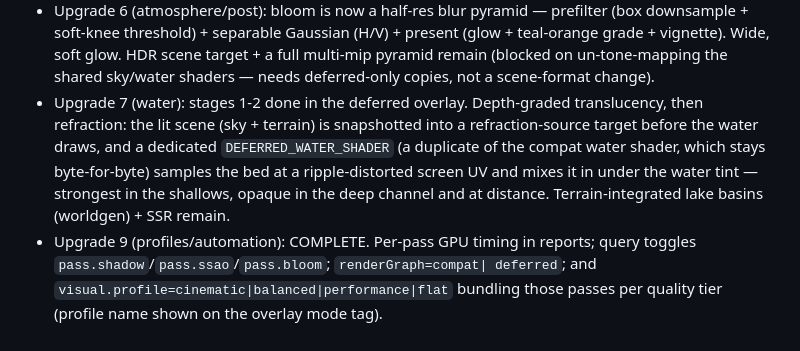
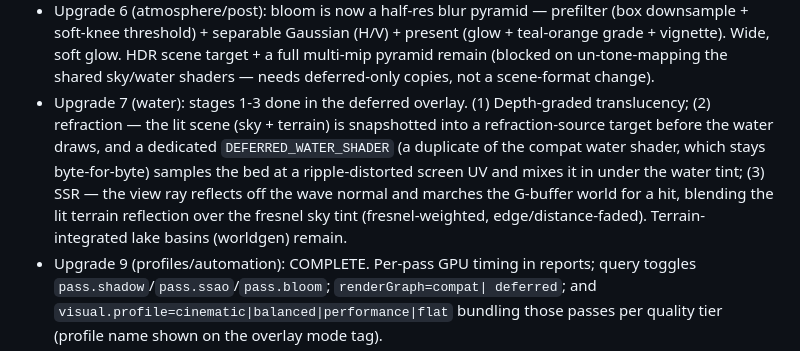
Before and after one commit to falvarez1/VoxelEnginePrototype, a Markdown page: docs/plans/visual-quality-pipeline-plan.md, the part around the change. GitHub-like rendering.

Commit message:
Plan status: Upgrade 7 stage 3 (water SSR) done
Co-Authored-By: Claude Opus 4.8 (1M context) <noreply@anthropic.com>

```diff
--- a/docs/plans/visual-quality-pipeline-plan.md
+++ b/docs/plans/visual-quality-pipeline-plan.md
@@ -84,13 +84,15 @@ path is byte-for-byte unchanged and re-verified after every shared-module edit.
   (glow + teal-orange grade + vignette). Wide, soft glow. HDR scene target + a
   full multi-mip pyramid remain (blocked on un-tone-mapping the shared sky/water
   shaders — needs deferred-only copies, not a scene-format change).
-- Upgrade 7 (water): stages 1-2 done in the deferred overlay. Depth-graded
-  translucency, then refraction: the lit scene (sky + terrain) is snapshotted
-  into a refraction-source target before the water draws, and a dedicated
+- Upgrade 7 (water): stages 1-3 done in the deferred overlay. (1) Depth-graded
+  translucency; (2) refraction — the lit scene (sky + terrain) is snapshotted into
+  a refraction-source target before the water draws, and a dedicated
   `DEFERRED_WATER_SHADER` (a duplicate of the compat water shader, which stays
   byte-for-byte) samples the bed at a ripple-distorted screen UV and mixes it in
-  under the water tint — strongest in the shallows, opaque in the deep channel
-  and at distance. Terrain-integrated lake basins (worldgen) + SSR remain.
+  under the water tint; (3) SSR — the view ray reflects off the wave normal and
+  marches the G-buffer world for a hit, blending the lit terrain reflection over
+  the fresnel sky tint (fresnel-weighted, edge/distance-faded). Terrain-integrated
+  lake basins (worldgen) remain.
 - Upgrade 9 (profiles/automation): COMPLETE. Per-pass GPU timing in reports;
   query toggles `pass.shadow`/`pass.ssao`/`pass.bloom`; `renderGraph=compat|
   deferred`; and `visual.profile=cinematic|balanced|performance|flat` bundling
```
